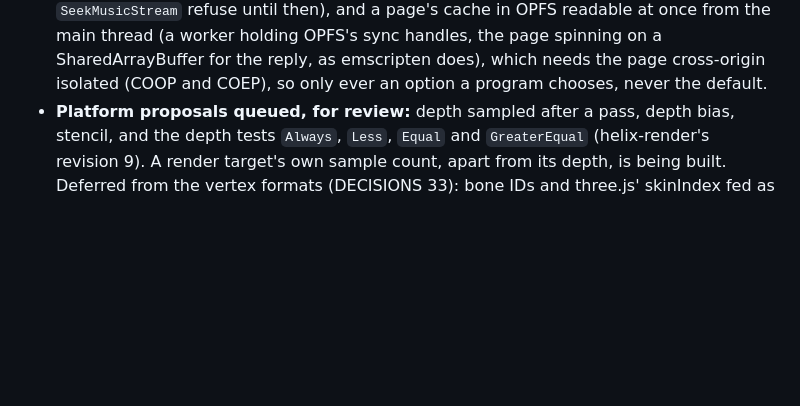
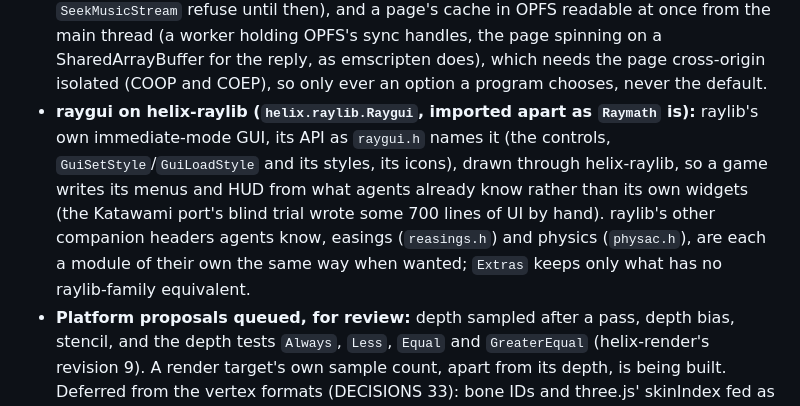
Before and after one commit to whirlinggizmo/helix, a Markdown page: docs/ROADMAP.md, the part around the change. Rendered like a GitHub page; blank space fills up the shorter version.

Commit message:
ROADMAP: raygui on helix-raylib, as helix.raylib.Raygui, raylib's own immediate-mode GUI under raygui.h's names, so a game's menus come from what agents already know; raylib's other companion headers (reasings, physac) as modules of their own when wanted, Extras keeping only what has no raylib-family equivalent.

```diff
--- a/docs/ROADMAP.md
+++ b/docs/ROADMAP.md
@@ -26,6 +26,11 @@
   `GetMusicTimePlayed` and `SeekMusicStream` refuse until then), and a page's cache in OPFS readable at once from the main thread (a worker holding OPFS's sync handles, the page
   spinning on a SharedArrayBuffer for the reply, as emscripten does), which needs the page cross-origin isolated (COOP and COEP), so
   only ever an option a program chooses, never the default.
+- **raygui on helix-raylib (`helix.raylib.Raygui`, imported apart as `Raymath` is):** raylib's own immediate-mode GUI, its API as
+  `raygui.h` names it (the controls, `GuiSetStyle`/`GuiLoadStyle` and its styles, its icons), drawn through helix-raylib, so a game
+  writes its menus and HUD from what agents already know rather than its own widgets (the Katawami port's blind trial wrote some 700
+  lines of UI by hand). raylib's other companion headers agents know, easings (`reasings.h`) and physics (`physac.h`), are each a module
+  of their own the same way when wanted; `Extras` keeps only what has no raylib-family equivalent.
 - **Platform proposals queued, for review:** depth sampled after a pass, depth bias, stencil, and the depth tests `Always`, `Less`,
   `Equal` and `GreaterEqual` (helix-render's revision 9). A render target's own sample count, apart from its depth, is being built. Deferred from the vertex formats
   (DECISIONS 33): bone IDs and three.js' skinIndex fed as normalized bytes or shorts and scaled back by the compiler, rounded, as a
```
